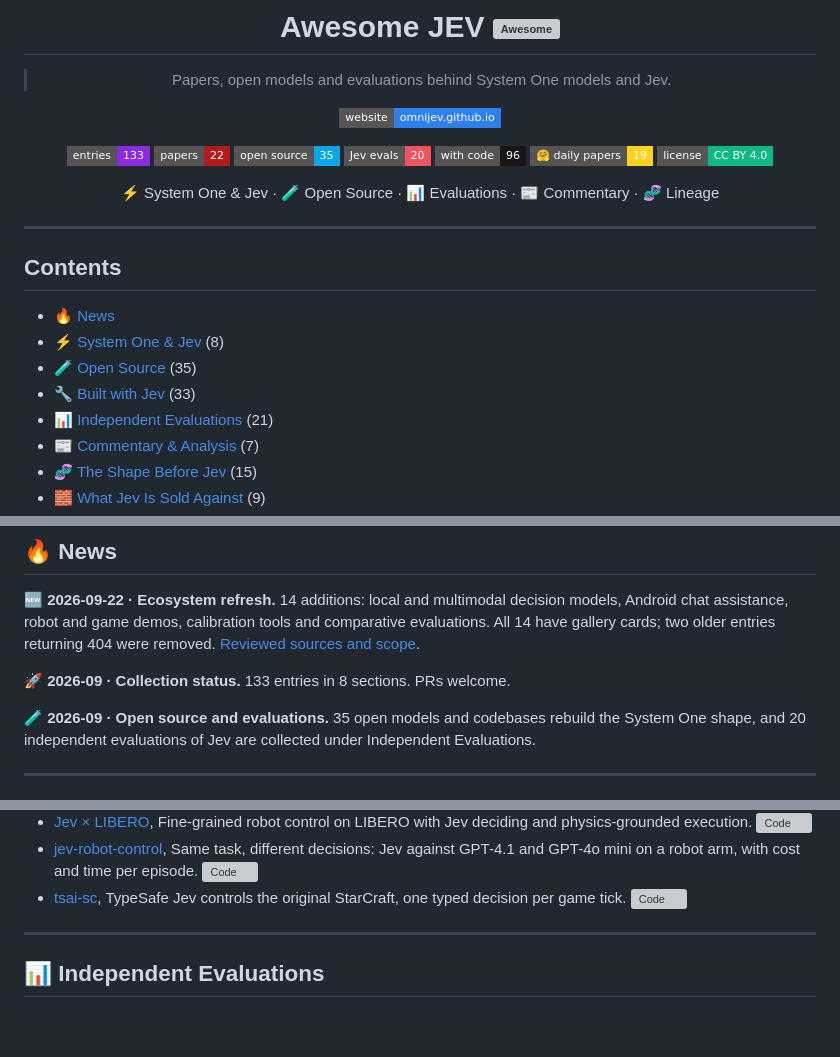
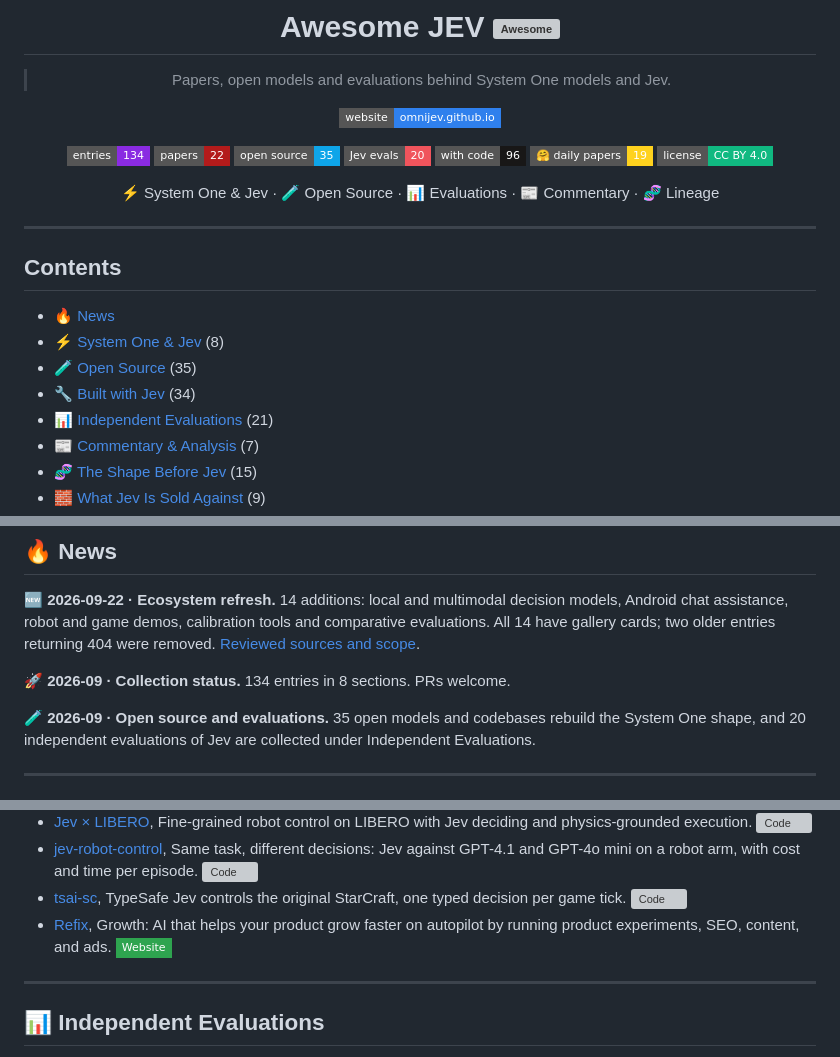
Before and after one commit to OmniJev/awesome-jev, a Markdown page: README.md, 3 parts joined by grey strips. GitHub-like rendering; badges without logos; blank space fills up the shorter version; grey boxes are pictures that could not be loaded.

Commit message:
Add Refix — growth autopilot for product experiments, SEO, content, and ads

```diff
--- a/README.md
+++ b/README.md
@@ -8,7 +8,7 @@
 
 [![Website](https://img.shields.io/badge/website-omnijev.github.io-2F80ED?style=flat-square&logo=githubpages&logoColor=white)](https://omnijev.github.io/awesome-jev-gallery/)
 
-![Entries](https://img.shields.io/badge/entries-133-8A2BE2?style=flat-square&logo=bookstack&logoColor=white)
+![Entries](https://img.shields.io/badge/entries-134-8A2BE2?style=flat-square&logo=bookstack&logoColor=white)
 ![Papers](https://img.shields.io/badge/papers-22-B31B1B?style=flat-square&logo=arxiv&logoColor=white)
 ![Open source](https://img.shields.io/badge/open%20source-35-0EA5E9?style=flat-square&logo=huggingface&logoColor=white)
 ![Jev evals](https://img.shields.io/badge/Jev%20evals-20-F0545C?style=flat-square&logo=speedtest&logoColor=white)
@@ -27,7 +27,7 @@
 - [🔥 News](#-news)
 - [⚡ System One & Jev](#-system-one--jev) (8)
 - [🧪 Open Source](#-open-source) (35)
-- [🔧 Built with Jev](#-built-with-jev) (33)
+- [🔧 Built with Jev](#-built-with-jev) (34)
 - [📊 Independent Evaluations](#-independent-evaluations) (21)
 - [📰 Commentary & Analysis](#-commentary--analysis) (7)
 - [🧬 The Shape Before Jev](#-the-shape-before-jev) (15)
@@ -41,7 +41,7 @@
 
 🆕 **2026-09-22 · Ecosystem refresh.** 14 additions: local and multimodal decision models, Android chat assistance, robot and game demos, calibration tools and comparative evaluations. All 14 have gallery cards; two older entries returning 404 were removed. [Reviewed sources and scope](updates/2026-09-22.md).
 
-🚀 **2026-09 · Collection status.** 133 entries in 8 sections. PRs welcome.
+🚀 **2026-09 · Collection status.** 134 entries in 8 sections. PRs welcome.
 
 🧪 **2026-09 · Open source and evaluations.** 35 open models and codebases rebuild the System One shape, and 20 independent evaluations of Jev are collected under Independent Evaluations.
 
@@ -141,6 +141,7 @@ Open, licensed software that puts Jev inside something that runs: routers, agent
 - [Jev × LIBERO](https://github.com/Dimweaker/jev-libero), Fine-grained robot control on LIBERO with Jev deciding and physics-grounded execution. [![Code](https://img.shields.io/github/stars/Dimweaker/jev-libero?style=flat-square&logo=github&label=Code&color=181717)](https://github.com/Dimweaker/jev-libero)
 - [jev-robot-control](https://github.com/openroboto-ai/jev-robot-control), Same task, different decisions: Jev against GPT-4.1 and GPT-4o mini on a robot arm, with cost and time per episode. [![Code](https://img.shields.io/github/stars/openroboto-ai/jev-robot-control?style=flat-square&logo=github&label=Code&color=181717)](https://github.com/openroboto-ai/jev-robot-control)
 - [tsai-sc](https://github.com/phyous/tsai-sc), TypeSafe Jev controls the original StarCraft, one typed decision per game tick. [![Code](https://img.shields.io/github/stars/phyous/tsai-sc?style=flat-square&logo=github&label=Code&color=181717)](https://github.com/phyous/tsai-sc)
+- [Refix](https://refix.ai/?utm_source=awesome-jev&utm_medium=github&utm_campaign=omnijev), Growth: AI that helps your product grow faster on autopilot by running product experiments, SEO, content, and ads. [![Website](https://img.shields.io/badge/Website-2EA44F?style=flat-square&logo=googlechrome&logoColor=white)](https://refix.ai/)
 
 ---
 
```
